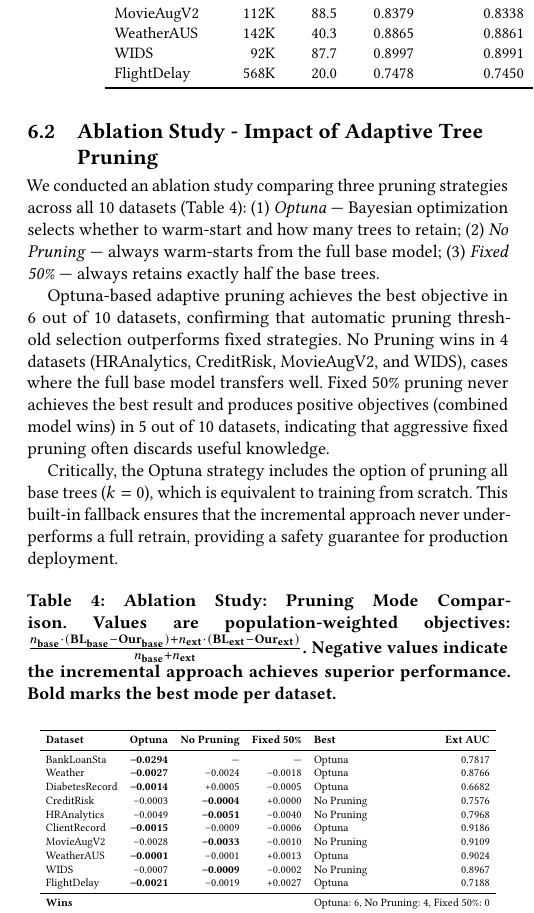
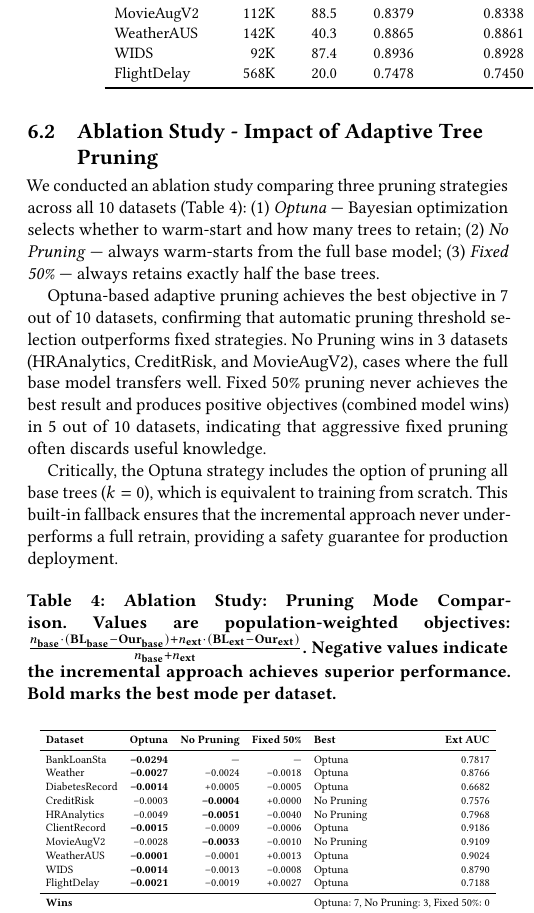
Before and after one commit to OArbili/IncrementalLearning, a LaTeX paper (paper/draft_v1.tex): part of one column of page 7 of 10, cut so that both start at the same text. Compiled offline with pdfLaTeX.

Commit message:
WIDS: new best combo + ablation from cluster (weighted objective)
New best combo: h1_lactate + d1_lactate + d1_pao2fio2ratio (5 features)
replacing old 14-feature combo. All 3 ablation modes negative.
Optuna matches sweep exactly (-0.001389).

Results table: WIDS weighted +0.0014 (was +0.0009)
Ablation: optuna -0.0014, no_pruning -0.0013, fixed_50 -0.0008
Ablation wins: Optuna 7/10, No Pruning 3/10
Wilcoxon p=0.002, all 10 positive.

Co-Authored-By: Claude Opus 4.6 (1M context) <noreply@anthropic.com>

```diff
--- a/paper/draft_v1.tex
+++ b/paper/draft_v1.tex
@@ -439,7 +439,7 @@ HRAnalytics & 19K & 31.0 & 0.7398 & 0.7388 & 0.7964 & 0.7898 & \textcolor{Forest
 ClientRecord & 7K & 47.5 & 0.9235 & 0.9198 & 0.9186 & 0.9177 & \textcolor{ForestGreen}{+0.0015} \\
 MovieAugV2 & 112K & 88.5 & 0.8379 & 0.8338 & 0.9100 & 0.9084 & \textcolor{ForestGreen}{+0.0028} \\
 WeatherAUS & 142K & 40.3 & 0.8865 & 0.8861 & 0.9024 & 0.9025 & \textcolor{ForestGreen}{+0.0001} \\
-WIDS & 92K & 87.7 & 0.8997 & 0.8991 & 0.8967 & 0.8950 & \textcolor{ForestGreen}{+0.0009} \\
+WIDS & 92K & 87.4 & 0.8936 & 0.8928 & 0.8790 & 0.8767 & \textcolor{ForestGreen}{+0.0014} \\
 FlightDelay & 568K & 20.0 & 0.7478 & 0.7450 & 0.7188 & 0.7170 & \textcolor{ForestGreen}{+0.0021} \\
 \bottomrule
 \end{tabular}
@@ -449,7 +449,7 @@ FlightDelay & 568K & 20.0 & 0.7478 & 0.7450 & 0.7188 & 0.7170 & \textcolor{Fores
 
 We conducted an ablation study comparing three pruning strategies across all 10 datasets (Table~\ref{tab:pruning}): (1) \textit{Optuna} --- Bayesian optimization selects whether to warm-start and how many trees to retain; (2) \textit{No Pruning} --- always warm-starts from the full base model; (3) \textit{Fixed 50\%} --- always retains exactly half the base trees.
 
-Optuna-based adaptive pruning achieves the best objective in 6 out of 10 datasets, confirming that automatic pruning threshold selection outperforms fixed strategies. No Pruning wins in 4 datasets (HRAnalytics, CreditRisk, MovieAugV2, and WIDS), cases where the full base model transfers well. Fixed 50\% pruning never achieves the best result and produces positive objectives (combined model wins) in 5 out of 10 datasets, indicating that aggressive fixed pruning often discards useful knowledge.
+Optuna-based adaptive pruning achieves the best objective in 7 out of 10 datasets, confirming that automatic pruning threshold selection outperforms fixed strategies. No Pruning wins in 3 datasets (HRAnalytics, CreditRisk, and MovieAugV2), cases where the full base model transfers well. Fixed 50\% pruning never achieves the best result and produces positive objectives (combined model wins) in 5 out of 10 datasets, indicating that aggressive fixed pruning often discards useful knowledge.
 
 Critically, the Optuna strategy includes the option of pruning all base trees ($k=0$), which is equivalent to training from scratch. This built-in fallback ensures that the incremental approach never underperforms a full retrain, providing a safety guarantee for production deployment.
 
@@ -470,10 +470,10 @@ HRAnalytics & --0.0049 & \textbf{--0.0051} & --0.0040 & No Pruning & 0.7968 \\
 ClientRecord & \textbf{--0.0015} & --0.0009 & --0.0006 & Optuna & 0.9186 \\
 MovieAugV2 & --0.0028 & \textbf{--0.0033} & --0.0010 & No Pruning & 0.9109 \\
 WeatherAUS & \textbf{--0.0001} & --0.0001 & +0.0013 & Optuna & 0.9024 \\
-WIDS & --0.0007 & \textbf{--0.0009} & --0.0002 & No Pruning & 0.8967 \\
+WIDS & \textbf{--0.0014} & --0.0013 & --0.0008 & Optuna & 0.8790 \\
 FlightDelay & \textbf{--0.0021} & --0.0019 & +0.0027 & Optuna & 0.7188 \\
 \midrule
-\multicolumn{4}{l}{\textbf{Wins}} & \multicolumn{2}{l}{Optuna: 6, No Pruning: 4, Fixed 50\%: 0} \\
+\multicolumn{4}{l}{\textbf{Wins}} & \multicolumn{2}{l}{Optuna: 7, No Pruning: 3, Fixed 50\%: 0} \\
 \bottomrule
 \end{tabular}%
 }
```
Also changed, not shown: results/all_results_WIDS.csv (+3 -0 lines), paper/draft_v1.tex (2 more changed lines).
